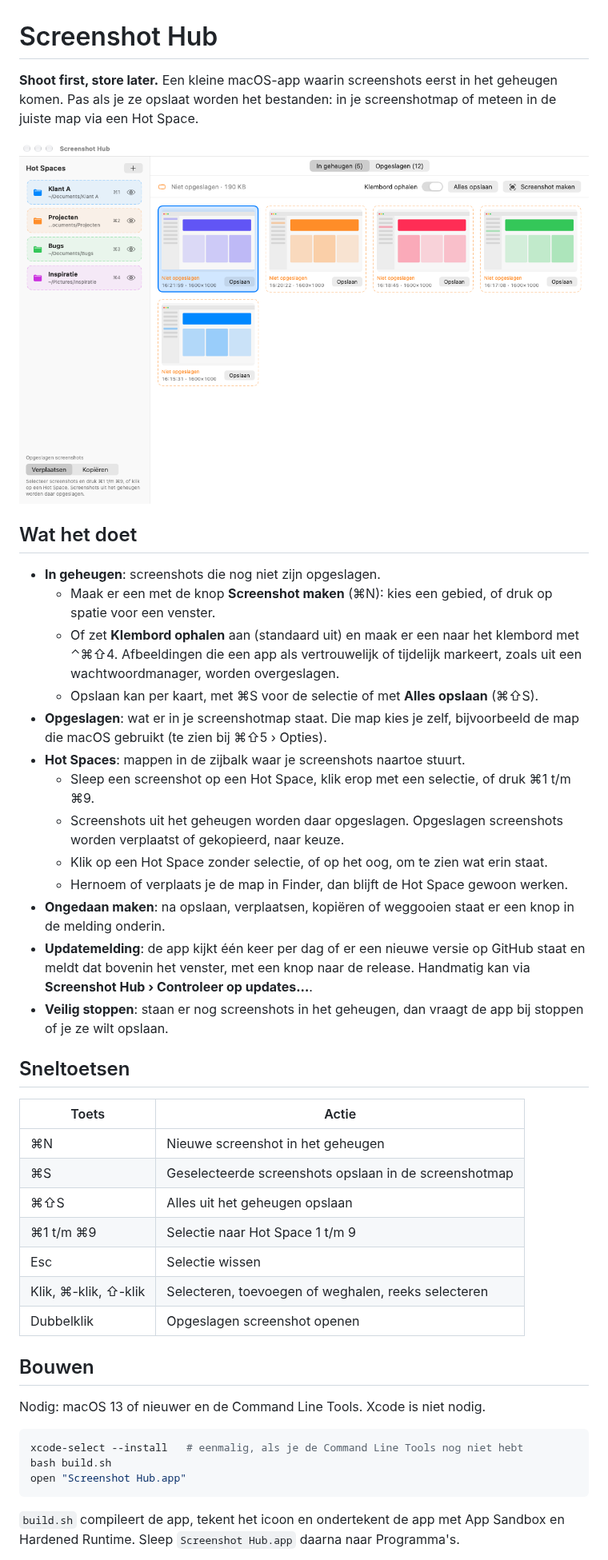
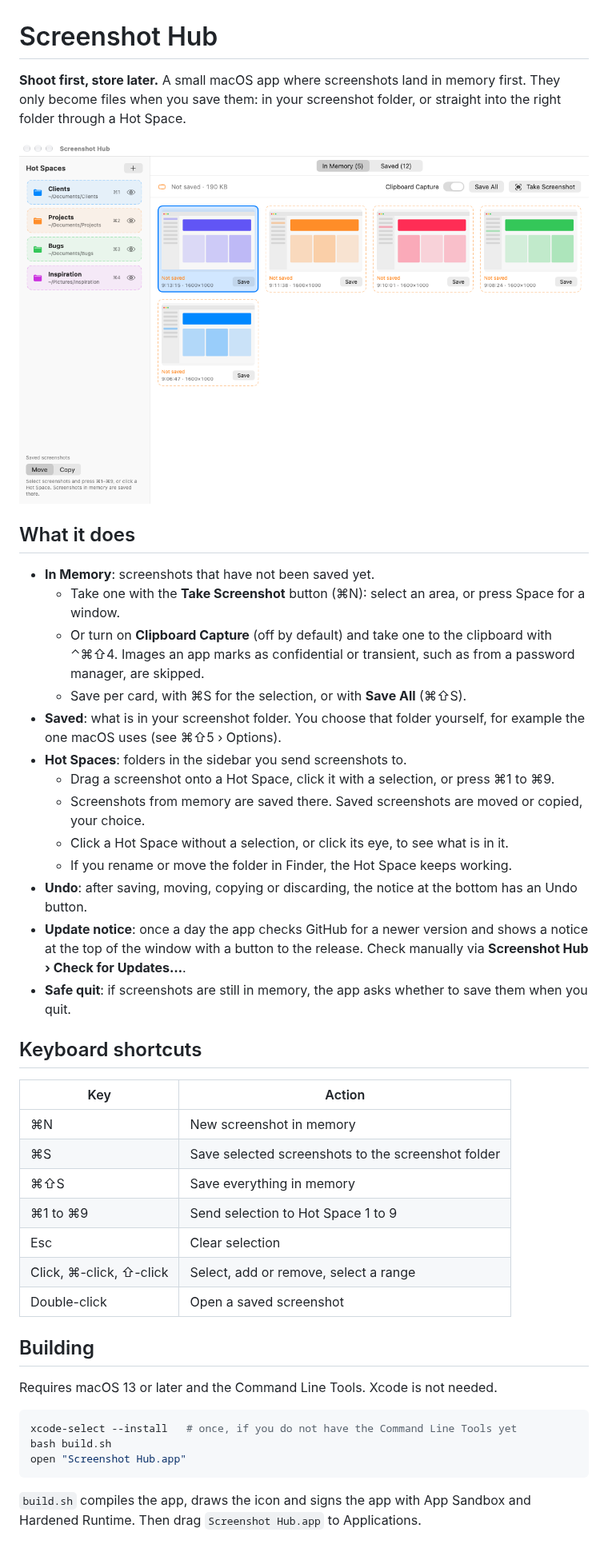
Before and after one commit to vdKolk/screenshot-hub, a Markdown page: README.md, the part around one of its changes. Shown at 80% size. Rendered like a GitHub page; pictures changed too: docs/screenshot.png.

````diff
--- a/README.md
+++ b/README.md
@@ -1,46 +1,46 @@
 # Screenshot Hub
 
-**Shoot first, store later.** Een kleine macOS-app waarin screenshots eerst in het geheugen komen. Pas als je ze opslaat worden het bestanden: in je screenshotmap of meteen in de juiste map via een Hot Space.
+**Shoot first, store later.** A small macOS app where screenshots land in memory first. They only become files when you save them: in your screenshot folder, or straight into the right folder through a Hot Space.
 
 ![Screenshot Hub](docs/screenshot.png)
 
-## Wat het doet
+## What it does
 
-- **In geheugen**: screenshots die nog niet zijn opgeslagen.
-  - Maak er een met de knop **Screenshot maken** (⌘N): kies een gebied, of druk op spatie voor een venster.
-  - Of zet **Klembord ophalen** aan (standaard uit) en maak er een naar het klembord met ⌃⌘⇧4. Afbeeldingen die een app als vertrouwelijk of tijdelijk markeert, zoals uit een wachtwoordmanager, worden overgeslagen.
-  - Opslaan kan per kaart, met ⌘S voor de selectie of met **Alles opslaan** (⌘⇧S).
-- **Opgeslagen**: wat er in je screenshotmap staat. Die map kies je zelf, bijvoorbeeld de map die macOS gebruikt (te zien bij ⌘⇧5 › Opties).
-- **Hot Spaces**: mappen in de zijbalk waar je screenshots naartoe stuurt.
-  - Sleep een screenshot op een Hot Space, klik erop met een selectie, of druk ⌘1 t/m ⌘9.
-  - Screenshots uit het geheugen worden daar opgeslagen. Opgeslagen screenshots worden verplaatst of gekopieerd, naar keuze.
-  - Klik op een Hot Space zonder selectie, of op het oog, om te zien wat erin staat.
-  - Hernoem of verplaats je de map in Finder, dan blijft de Hot Space gewoon werken.
-- **Ongedaan maken**: na opslaan, verplaatsen, kopiëren of weggooien staat er een knop in de melding onderin.
-- **Updatemelding**: de app kijkt één keer per dag of er een nieuwe versie op GitHub staat en meldt dat bovenin het venster, met een knop naar de release. Handmatig kan via **Screenshot Hub › Controleer op updates…**.
-- **Veilig stoppen**: staan er nog screenshots in het geheugen, dan vraagt de app bij stoppen of je ze wilt opslaan.
+- **In Memory**: screenshots that have not been saved yet.
+  - Take one with the **Take Screenshot** button (⌘N): select an area, or press Space for a window.
+  - Or turn on **Clipboard Capture** (off by default) and take one to the clipboard with ⌃⌘⇧4. Images an app marks as confidential or transient, such as from a password manager, are skipped.
+  - Save per card, with ⌘S for the selection, or with **Save All** (⌘⇧S).
+- **Saved**: what is in your screenshot folder. You choose that folder yourself, for example the one macOS uses (see ⌘⇧5 › Options).
+- **Hot Spaces**: folders in the sidebar you send screenshots to.
+  - Drag a screenshot onto a Hot Space, click it with a selection, or press ⌘1 to ⌘9.
+  - Screenshots from memory are saved there. Saved screenshots are moved or copied, your choice.
+  - Click a Hot Space without a selection, or click its eye, to see what is in it.
+  - If you rename or move the folder in Finder, the Hot Space keeps working.
+- **Undo**: after saving, moving, copying or discarding, the notice at the bottom has an Undo button.
+- **Update notice**: once a day the app checks GitHub for a newer version and shows a notice at the top of the window with a button to the release. Check manually via **Screenshot Hub › Check for Updates…**.
+- **Safe quit**: if screenshots are still in memory, the app asks whether to save them when you quit.
 
-## Sneltoetsen
+## Keyboard shortcuts
 
-| Toets | Actie |
+| Key | Action |
 | --- | --- |
-| ⌘N | Nieuwe screenshot in het geheugen |
-| ⌘S | Geselecteerde screenshots opslaan in de screenshotmap |
-| ⌘⇧S | Alles uit het geheugen opslaan |
-| ⌘1 t/m ⌘9 | Selectie naar Hot Space 1 t/m 9 |
-| Esc | Selectie wissen |
-| Klik, ⌘-klik, ⇧-klik | Selecteren, toevoegen of weghalen, reeks selecteren |
-| Dubbelklik | Opgeslagen screenshot openen |
+| ⌘N | New screenshot in memory |
+| ⌘S | Save selected screenshots to the screenshot folder |
+| ⌘⇧S | Save everything in memory |
+| ⌘1 to ⌘9 | Send selection to Hot Space 1 to 9 |
+| Esc | Clear selection |
+| Click, ⌘-click, ⇧-click | Select, add or remove, select a range |
+| Double-click | Open a saved screenshot |
 
-## Bouwen
+## Building
 
-Nodig: macOS 13 of nieuwer en de Command Line Tools. Xcode is niet nodig.
+Requires macOS 13 or later and the Command Line Tools. Xcode is not needed.
 
 ```sh
-xcode-select --install   # eenmalig, als je de Command Line Tools nog niet hebt
+xcode-select --install   # once, if you do not have the Command Line Tools yet
 bash build.sh
 open "Screenshot Hub.app"
 ```
 
-`build.sh` compileert de app, tekent het icoon en ondertekent de app met App Sandbox en Hardened Runtime. Sleep `Screenshot Hub.app` daarna naar Programma's.
+`build.sh` compiles the app, draws the icon and signs the app with App Sandbox and Hardened Runtime. Then drag `Screenshot Hub.app` to Applications.
 
````
Also changed, not shown: other parts of README.md (+50 -48 lines), CHANGELOG.md (+47 -41 lines), CLAUDE.md (added, +55 -0 lines), 6 other files.
